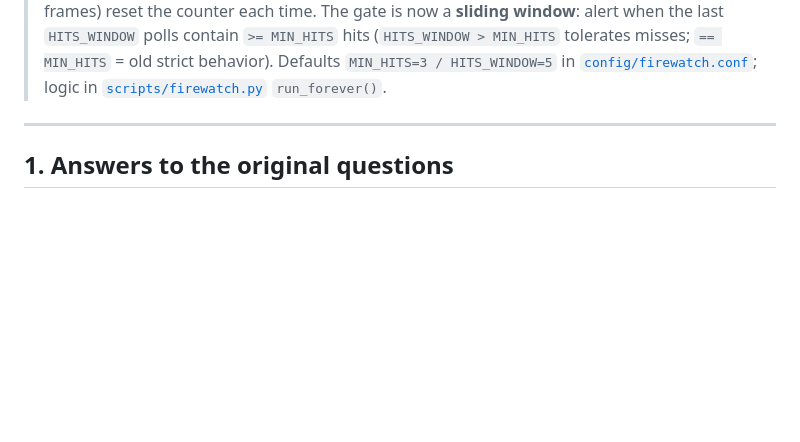
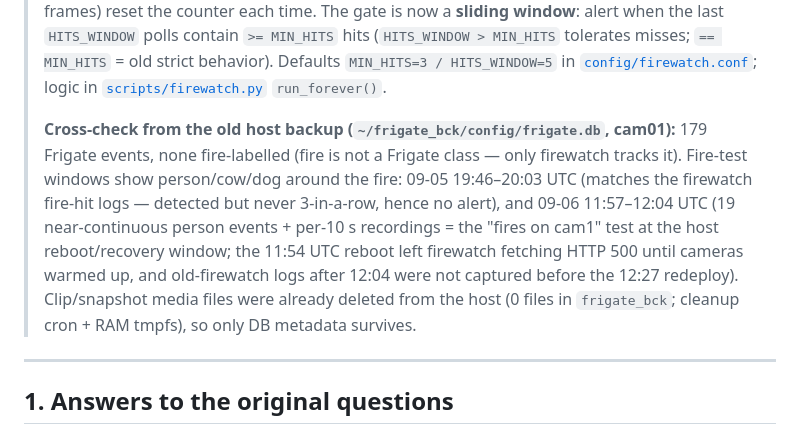
Before and after one commit to tabebqena/mazr3a, a Markdown page: plans/fire-detection.md, the part around the change. Drawn GitHub-style; blank space fills up the shorter version.

Commit message:
docs(firewatch): record cam01 history cross-check from host frigate_bck DB
Queried /home/dr/frigate_bck/config/frigate.db (cam01): 179 Frigate events, no
fire labels (fire is firewatch-only). Fire-test windows: 09-05 19:46-20:03 UTC
(person/cow/dog around the fire = matches the never-alerted fire hits) and
09-06 11:57-12:04 UTC (19 person events + 10s recordings = the 'fires on cam1'
test during the reboot/HTTP-500 recovery). Clip/snapshot media already deleted
from the host (0 mp4/jpg in frigate_bck); DB metadata only.

```diff
--- a/plans/fire-detection.md
+++ b/plans/fire-detection.md
@@ -18,6 +18,16 @@ no regression risk to current detection.
 > (`HITS_WINDOW > MIN_HITS` tolerates misses; `== MIN_HITS` = old strict behavior).
 > Defaults `MIN_HITS=3 / HITS_WINDOW=5` in [`config/firewatch.conf`](../config/firewatch.conf);
 > logic in [`scripts/firewatch.py`](../scripts/firewatch.py) `run_forever()`.
+>
+> **Cross-check from the old host backup (`~/frigate_bck/config/frigate.db`, cam01):** 179
+> Frigate events, none fire-labelled (fire is not a Frigate class — only firewatch tracks it).
+> Fire-test windows show person/cow/dog around the fire: 09-05 19:46–20:03 UTC (matches the
+> firewatch fire-hit logs — detected but never 3-in-a-row, hence no alert), and 09-06
+> 11:57–12:04 UTC (19 near-continuous person events + per-10 s recordings = the "fires on
+> cam1" test at the host reboot/recovery window; the 11:54 UTC reboot left firewatch fetching
+> HTTP 500 until cameras warmed up, and old-firewatch logs after 12:04 were not captured before
+> the 12:27 redeploy). Clip/snapshot media files were already deleted from the host (0 files in
+> `frigate_bck`; cleanup cron + RAM tmpfs), so only DB metadata survives.
 
 ---
 
```
